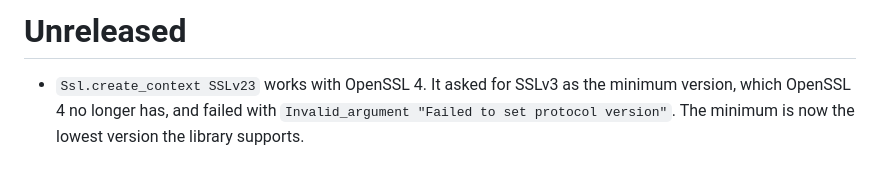
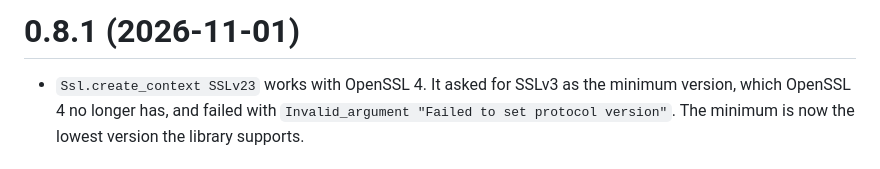
Before and after one commit to savonet/ocaml-ssl, a Markdown page: CHANGES.md, the part around the change. GitHub-like rendering.

Commit message:
Releave 0.8.1

```diff
--- a/CHANGES.md
+++ b/CHANGES.md
@@ -1,5 +1,5 @@
-Unreleased
-==========
+0.8.1 (2026-11-01)
+=====
 
 -  `Ssl.create_context SSLv23` works with OpenSSL 4. It asked for SSLv3 as
    the minimum version, which OpenSSL 4 no longer has, and failed with
```
